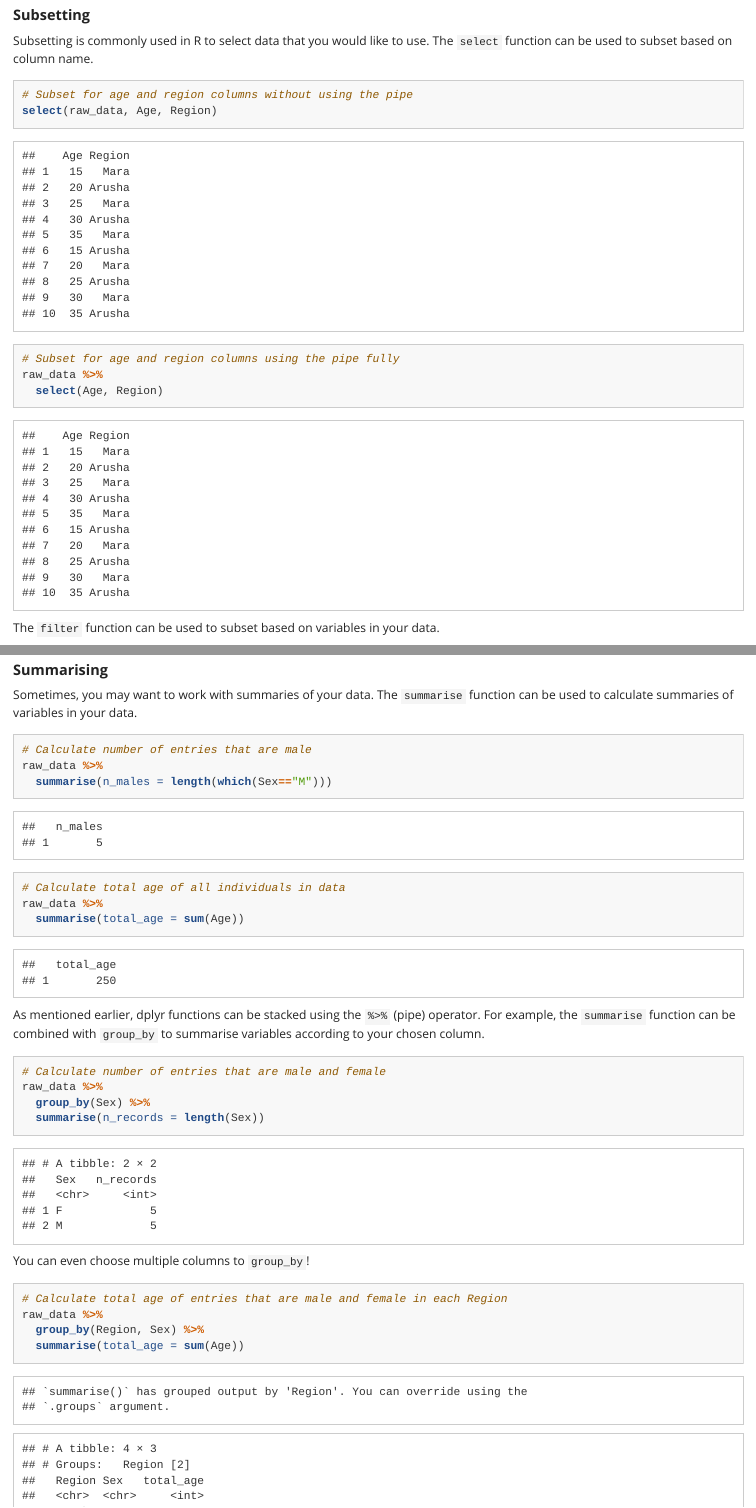
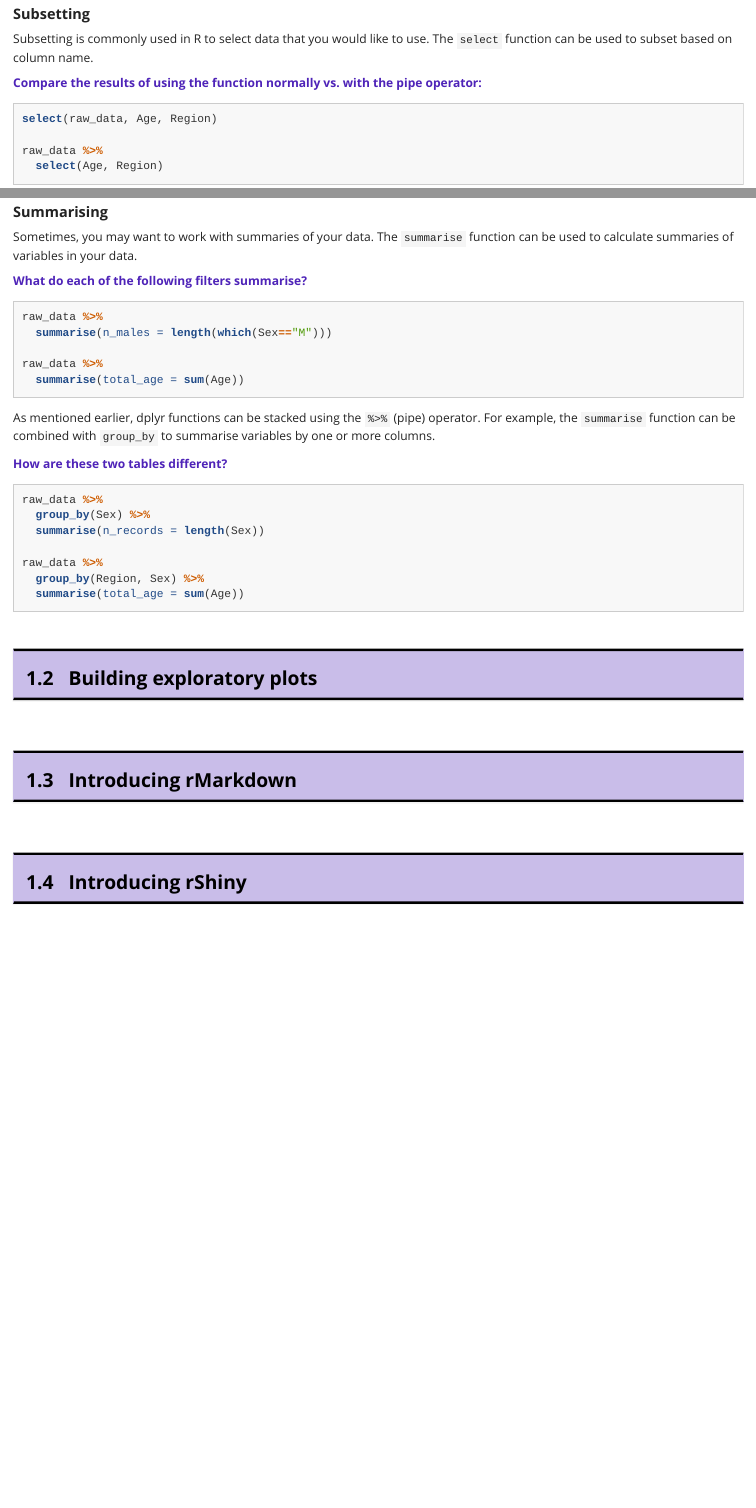
Before and after one commit to eaferguson/ShinyCourse, an R Markdown document (Day 1/d1_intro.Rmd): the page in a window 1100 px wide, from 910 px down before the commit and from 930 px down after it, so that both start at the same text, and a second part further down, joined at a grey line. Rendered offline with R 4.5, knitr and Pandoc, with nearby package versions.

Commit message:
Add questions and remove explanation text

````diff
--- a/Day 1/d1_intro.Rmd
+++ b/Day 1/d1_intro.Rmd
@@ -81,15 +83,13 @@ dplyr functions can use the `` %>% `` (pipe) operator to chain together objects/
 <h4> Subsetting </h4>
 Subsetting is commonly used in R to select data that you would like to use. The `` select `` function can be used to subset based on column name.
 
-```{r}
-# Subset for age and region columns without using the pipe
+<p class="question">Compare the results of using the function normally vs. with the pipe operator:</p>
+```{r, eval=FALSE}
 select(raw_data, Age, Region)
 
-# Subset for age and region columns using the pipe fully
 raw_data %>%
   select(Age, Region)
 ```
 
 The `` filter `` function can be used to subset based on variables in your data.
 
-```{r}
@@ -122,25 +122,20 @@ Sometimes, you may want to work with summaries of your data. The `` summarise ``
-# Calculate number of entries that are male
+<p class="question">What do each of the following filters summarise?</p>
+```{r, eval=FALSE}
 raw_data %>%
   summarise(n_males = length(which(Sex=="M")))
 
-# Calculate total age of all individuals in data
 raw_data %>%
   summarise(total_age = sum(Age))
 ```
 
-As mentioned earlier, dplyr functions can be stacked using the `` %>% `` (pipe) operator. For example, the `` summarise `` function can be combined with `` group_by `` to summarise variables according to your chosen column.
+As mentioned earlier, dplyr functions can be stacked using the `` %>% `` (pipe) operator. For example, the `` summarise `` function can be combined with `` group_by `` to summarise variables by one or more columns.
 
-```{r}
-# Calculate number of entries that are male and female
+<p class="question">How are these two tables different?</p>
+```{r, eval=FALSE}
 raw_data %>%
   group_by(Sex) %>%
   summarise(n_records = length(Sex))
-```
 
-You can even choose multiple columns to `` group_by``!
-
-```{r}
-# Calculate total age of entries that are male and female in each Region
 raw_data %>%
   group_by(Region, Sex) %>%
   summarise(total_age = sum(Age))
````
Also changed, not shown: Day 1/d1_intro.html, Day 1/d1_intro.Rmd (16 more changed lines).
